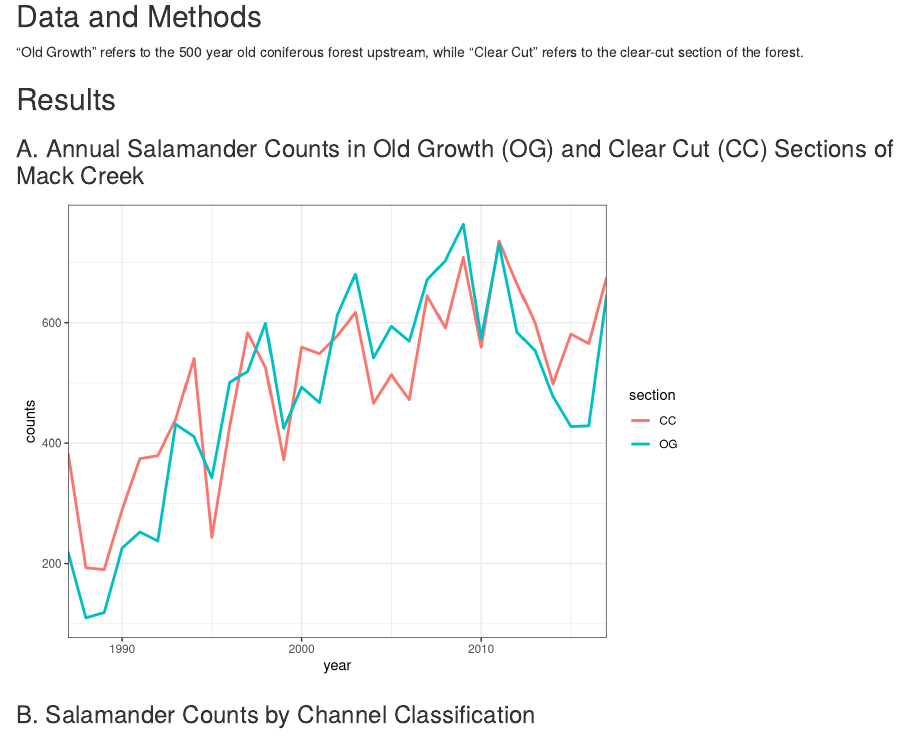
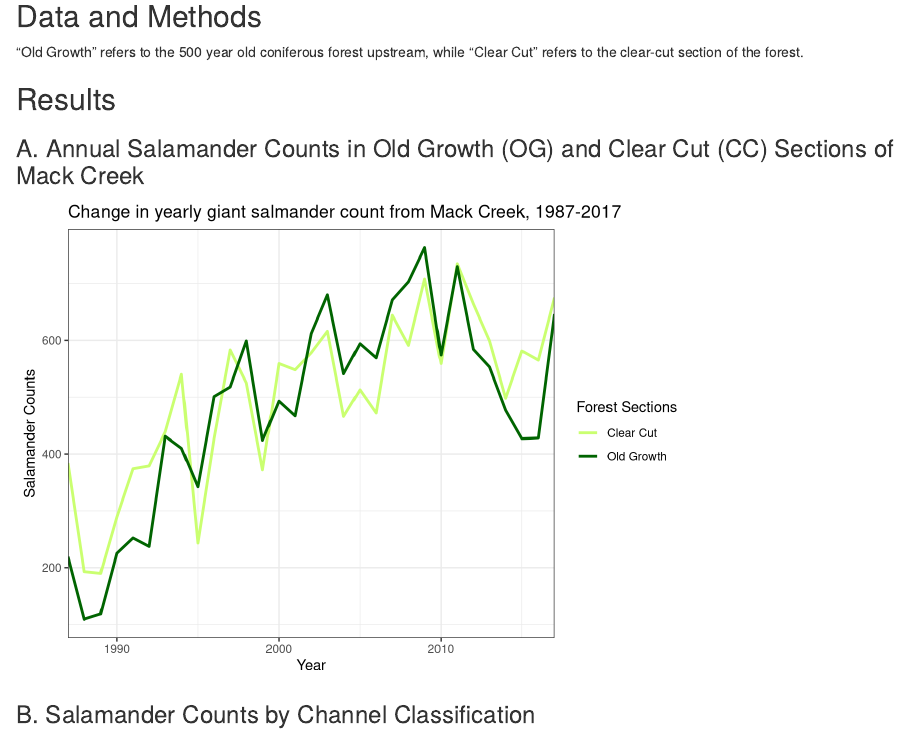
Before and after one commit to jenktruong/giant-salamander, an R Markdown document (giant_salamander_jt_jp.Rmd): the page in a window 1100 px wide, from 200 px down. Rendered offline with R 4.5, knitr and Pandoc, with nearby package versions; column names are cleaned by a stand-in for the janitor package.

Commit message:
Added labels and changed colors for results A graph

````diff
--- a/giant_salamander_jt_jp.Rmd
+++ b/giant_salamander_jt_jp.Rmd
@@ -63,6 +63,14 @@ ggplot(data = mack_creek_cc_og, aes(x = year, y = counts)) +
   geom_line(aes(color = section), size = 1) +
   scale_x_continuous(lim = c(1987, 2017),
                      expand= c(0,0)) +
+  labs(x = "Year",
+       y = "Salamander Counts",
+       title = "Change in yearly giant salmander count from Mack Creek, 1987-2017") +
+  scale_color_manual(name = "Forest Sections",
+                     labels = c("Clear Cut",
+                                 "Old Growth"),
+                     values = c("CC" = "darkolivegreen1",
+                                "OG" = "darkgreen")) +
   theme_bw()
 
 ```
````
Also changed, not shown: giant_salamander_jt_jp.html.
